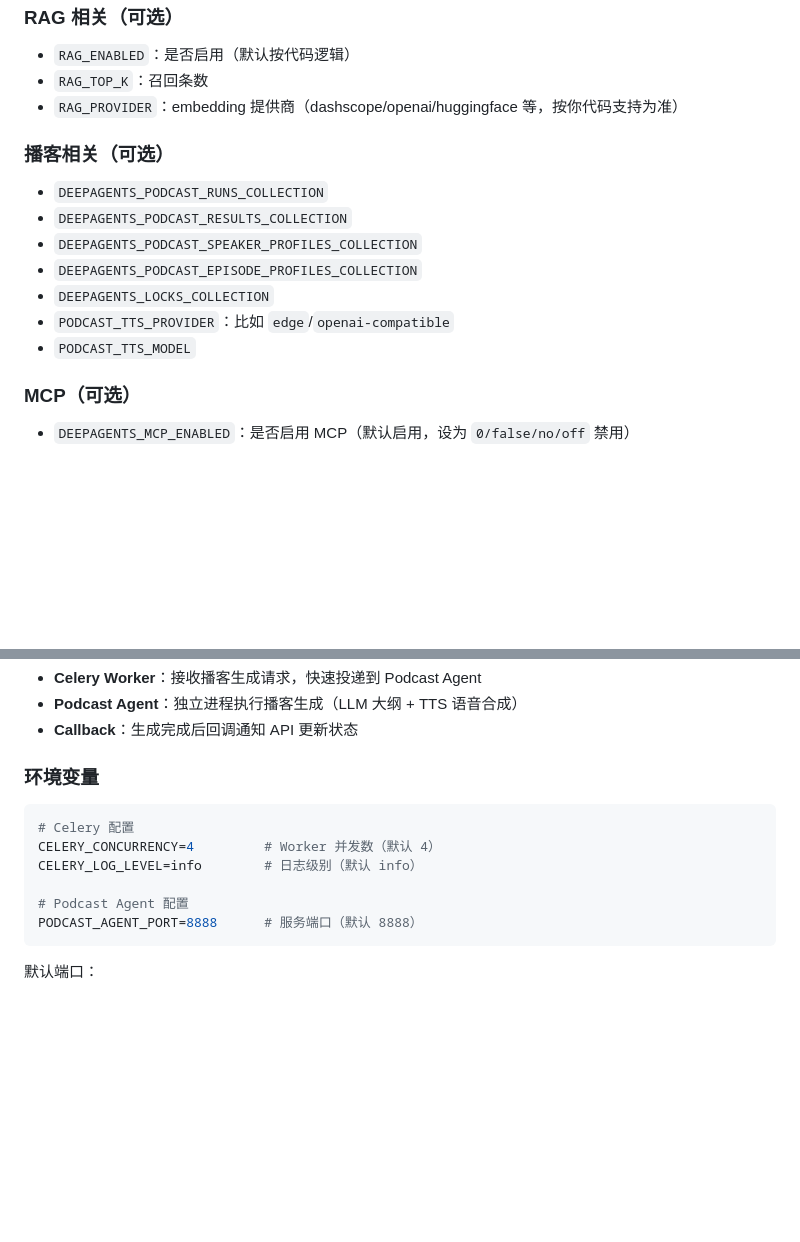
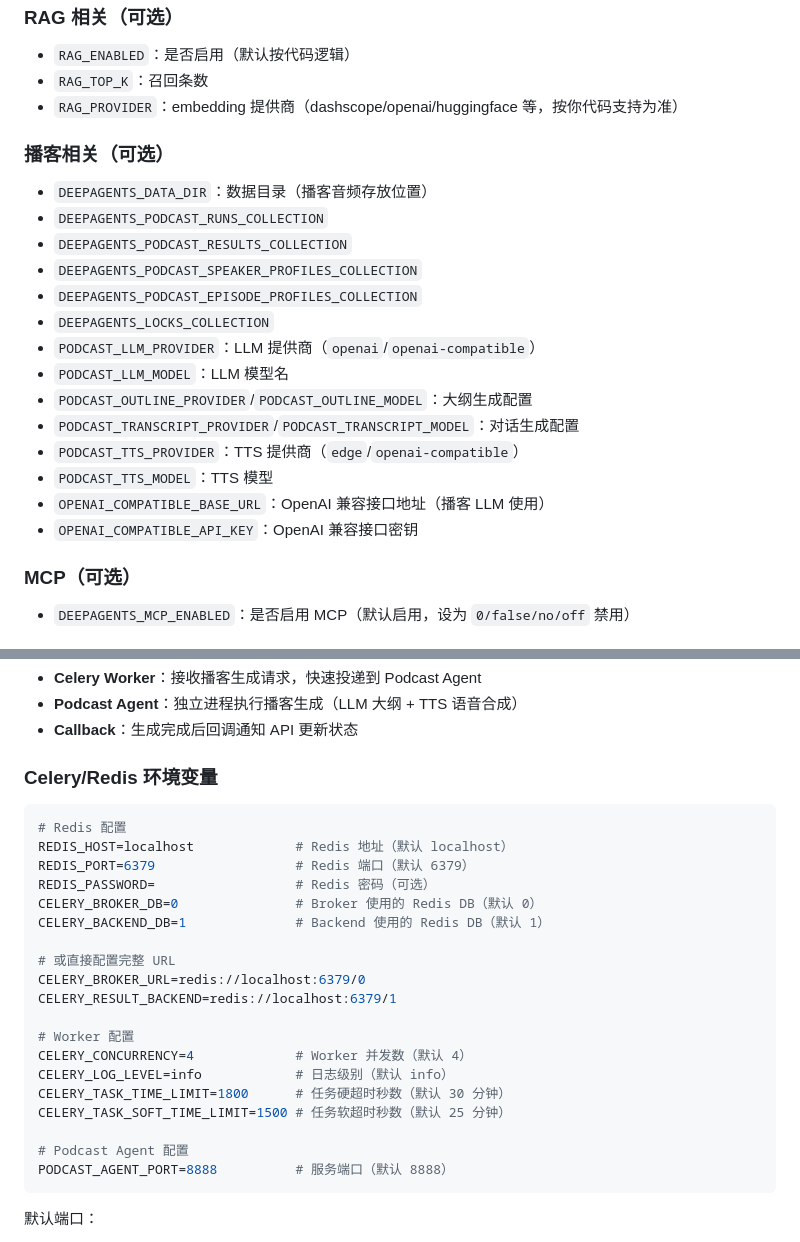
Before and after one commit to yy991207/deepagent_webapp, a Markdown page: README.md, 2 parts joined by grey strips. GitHub-like rendering; blank space fills up the shorter version.

````diff
--- a/README.md
+++ b/README.md
@@ -108,13 +133,20 @@
  - `RAG_PROVIDER`：embedding 提供商（dashscope/openai/huggingface 等，按你代码支持为准）
 
  ### 播客相关（可选）
+ - `DEEPAGENTS_DATA_DIR`：数据目录（播客音频存放位置）
  - `DEEPAGENTS_PODCAST_RUNS_COLLECTION`
  - `DEEPAGENTS_PODCAST_RESULTS_COLLECTION`
  - `DEEPAGENTS_PODCAST_SPEAKER_PROFILES_COLLECTION`
  - `DEEPAGENTS_PODCAST_EPISODE_PROFILES_COLLECTION`
  - `DEEPAGENTS_LOCKS_COLLECTION`
- - `PODCAST_TTS_PROVIDER`：比如 `edge`/`openai-compatible`
- - `PODCAST_TTS_MODEL`
+ - `PODCAST_LLM_PROVIDER`：LLM 提供商（`openai`/`openai-compatible`）
+ - `PODCAST_LLM_MODEL`：LLM 模型名
+ - `PODCAST_OUTLINE_PROVIDER`/`PODCAST_OUTLINE_MODEL`：大纲生成配置
+ - `PODCAST_TRANSCRIPT_PROVIDER`/`PODCAST_TRANSCRIPT_MODEL`：对话生成配置
+ - `PODCAST_TTS_PROVIDER`：TTS 提供商（`edge`/`openai-compatible`）
+ - `PODCAST_TTS_MODEL`：TTS 模型
+ - `OPENAI_COMPATIBLE_BASE_URL`：OpenAI 兼容接口地址（播客 LLM 使用）
+ - `OPENAI_COMPATIBLE_API_KEY`：OpenAI 兼容接口密钥
 
 ### MCP（可选）
 - `DEEPAGENTS_MCP_ENABLED`：是否启用 MCP（默认启用，设为 `0/false/no/off` 禁用）
@@ -209,15 +241,28 @@ API → Celery Worker（快速投递）→ Podcast Agent（异步执行）→ Ca
 - **Podcast Agent**：独立进程执行播客生成（LLM 大纲 + TTS 语音合成）
 - **Callback**：生成完成后回调通知 API 更新状态
 
-### 环境变量
+### Celery/Redis 环境变量
 
 ```bash
-# Celery 配置
-CELERY_CONCURRENCY=4         # Worker 并发数（默认 4）
-CELERY_LOG_LEVEL=info        # 日志级别（默认 info）
+# Redis 配置
+REDIS_HOST=localhost             # Redis 地址（默认 localhost）
+REDIS_PORT=6379                  # Redis 端口（默认 6379）
+REDIS_PASSWORD=                  # Redis 密码（可选）
+CELERY_BROKER_DB=0               # Broker 使用的 Redis DB（默认 0）
+CELERY_BACKEND_DB=1              # Backend 使用的 Redis DB（默认 1）
+
+# 或直接配置完整 URL
+CELERY_BROKER_URL=redis://localhost:6379/0
+CELERY_RESULT_BACKEND=redis://localhost:6379/1
+
+# Worker 配置
+CELERY_CONCURRENCY=4             # Worker 并发数（默认 4）
+CELERY_LOG_LEVEL=info            # 日志级别（默认 info）
+CELERY_TASK_TIME_LIMIT=1800      # 任务硬超时秒数（默认 30 分钟）
+CELERY_TASK_SOFT_TIME_LIMIT=1500 # 任务软超时秒数（默认 25 分钟）
 
 # Podcast Agent 配置
-PODCAST_AGENT_PORT=8888      # 服务端口（默认 8888）
+PODCAST_AGENT_PORT=8888          # 服务端口（默认 8888）
 ```
 
  默认端口：
````
Also changed, not shown: other parts of README.md (+34 -5 lines).
